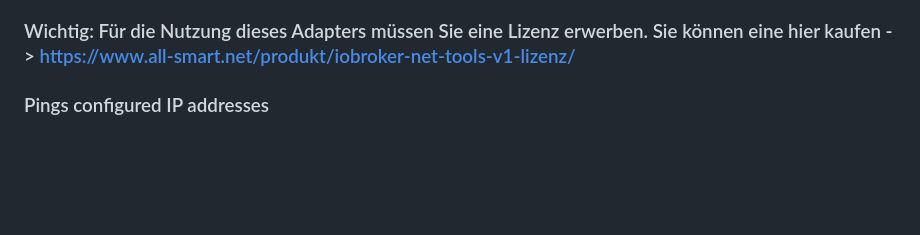
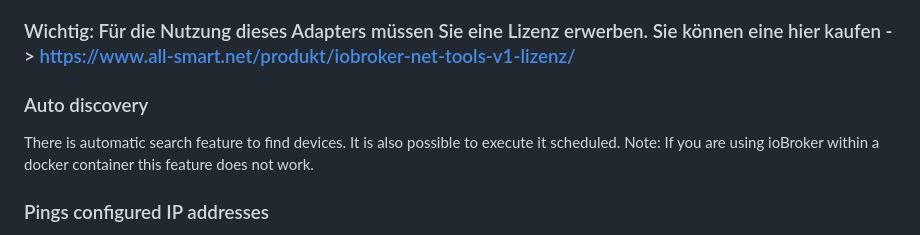
Before and after one commit to Jey-Cee/ioBroker.net-tools, a Markdown page: README.md, the part around the change. GitHub-like rendering; blank space fills up the shorter version.

Commit message:
add information about auto discovery

```diff
--- a/README.md
+++ b/README.md
@@ -19,6 +19,11 @@ Remark: This feature is limited to the subnet of the ioBroker host.
 
 ### Important: You have to buy a license to use this adapter. You can buy one here -> https://www.all-smart.net/produkt/iobroker-net-tools-v1-lizenz/
 ### Wichtig: Für die Nutzung dieses Adapters müssen Sie eine Lizenz erwerben. Sie können eine hier kaufen -> https://www.all-smart.net/produkt/iobroker-net-tools-v1-lizenz/
+
+### Auto discovery
+
+There is automatic search feature to find devices. It is also possible to execute it scheduled.
+Note: If you are using ioBroker within a docker container this feature does not work.
 
 ### Pings configured IP addresses
 
```
